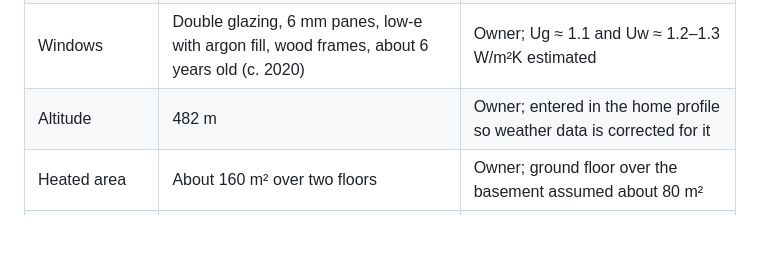
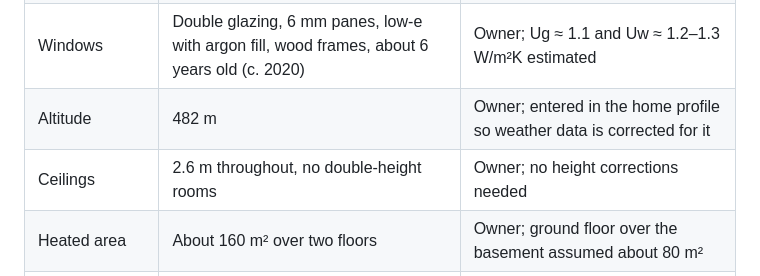
Before and after one commit to marianfurdui/pdc-manager, a Markdown page: docs/EFFICIENCY_PLAYBOOK.md, the part around the change. GitHub-like rendering; blank space fills up the shorter version.

Commit message:
Record ceiling height in the efficiency playbook
Co-Authored-By: Claude Opus 5.5 <noreply@anthropic.com>

```diff
--- a/docs/EFFICIENCY_PLAYBOOK.md
+++ b/docs/EFFICIENCY_PLAYBOOK.md
@@ -21,6 +21,7 @@ one at a time, with a measurement period after each change.
 | Roof | 25 cm basalt wool | Owner; U ≈ 0.14–0.18 W/m²K estimated, depending on rafter bridging |
 | Windows | Double glazing, 6 mm panes, low-e with argon fill, wood frames, about 6 years old (c. 2020) | Owner; Ug ≈ 1.1 and Uw ≈ 1.2–1.3 W/m²K estimated |
 | Altitude | 482 m | Owner; entered in the home profile so weather data is corrected for it |
+| Ceilings | 2.6 m throughout, no double-height rooms | Owner; no height corrections needed |
 | Heated area | About 160 m² over two floors | Owner; ground floor over the basement assumed about 80 m² |
 | Below the heated floor | Unheated basement without floor heating, 5 cm insulation under the heated slab | Owner; floor U ≈ 0.5–0.6 W/m²K estimated |
 | Ventilation | Opening windows only | Owner |
```
